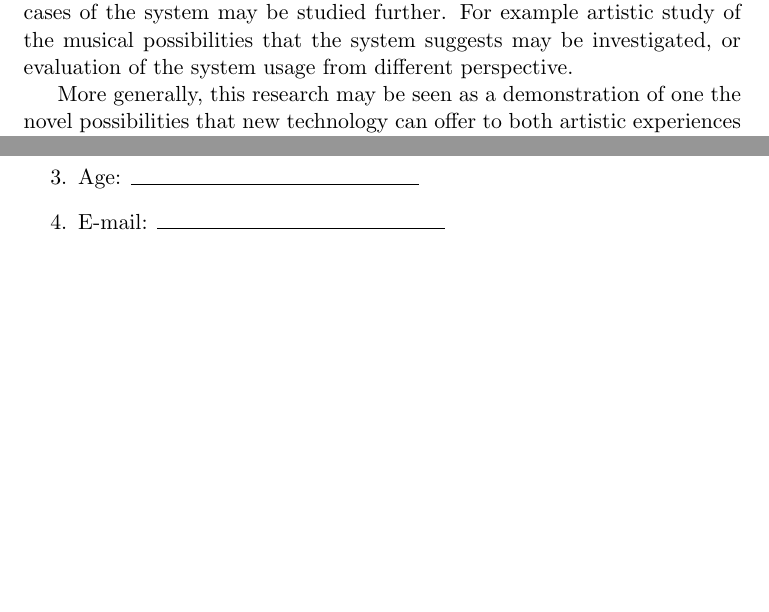
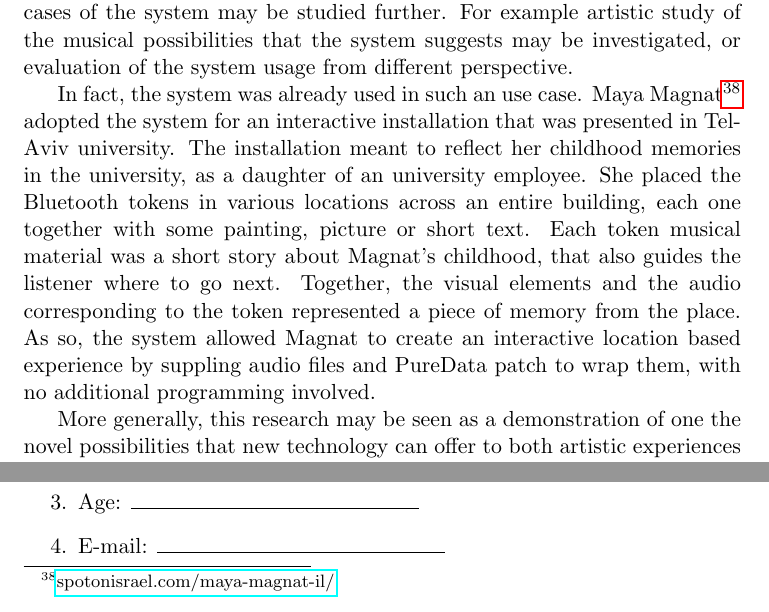
Before and after one commit to Nagasaki45/MA, a LaTeX thesis (thesis.tex): two parts of page 36 of 42, joined at a grey line, cut so that both start at the same text, the shorter picture padded with empty space. Compiled offline with pdfLaTeX.

Commit message:
General discussion: Add Maya's usage of the system

```diff
--- a/thesis.tex
+++ b/thesis.tex
@@ -790,6 +790,14 @@ As already noted in section \ref{sceneplayer_plus}, the openness of the system a
 This goal wasn't exhaustively studied in the current work, but different use cases of the system may be studied further.
 For example artistic study of the musical possibilities that the system suggests may be investigated, or evaluation of the system usage from different perspective.
 
+In fact, the system was already used in such an use case.
+Maya Magnat\footnote{\href{http://spotonisrael.com/maya-magnat-il/}{spotonisrael.com/maya-magnat-il/}.} adopted the system for an interactive installation that was presented in Tel-Aviv university.
+The installation meant to reflect her childhood memories in the university, as a daughter of an university employee.
+She placed the Bluetooth tokens in various locations across an entire building, each one together with some painting, picture or short text.
+Each token musical material was a short story about Magnat's childhood, that also guides the listener where to go next.
+Together, the visual elements and the audio corresponding to the token represented a piece of memory from the place.
+As so, the system allowed Magnat to create an interactive location based experience by suppling audio files and PureData patch to wrap them, with no additional programming involved.
+
 More generally, this research may be seen as a demonstration of one the novel possibilities that new technology can offer to both artistic experiences and social behavior.
 I hope and believe that these trends of interactive art and socially enhanced experiences will continue to develop rapidly, as they are these days, end merge successfully into our every-day experiences of music, art, and social media.
 
```
